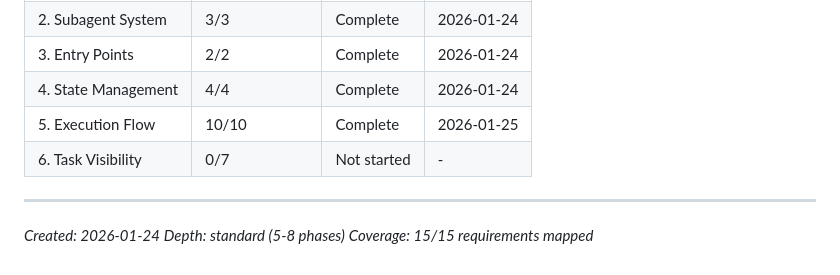
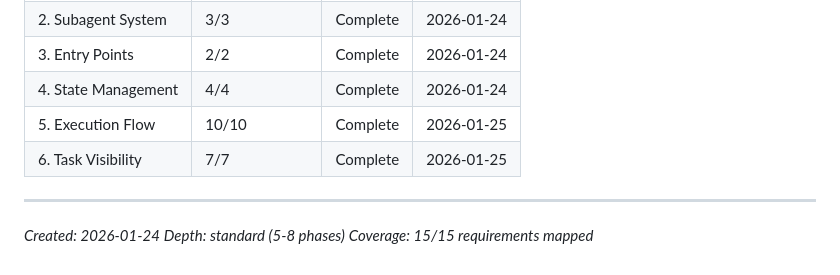
Before and after one commit to boldprojekte/arios-framework, a Markdown page: .planning/ROADMAP.md, the part around one of its changes. Drawn GitHub-style.

```diff
--- a/.planning/ROADMAP.md
+++ b/.planning/ROADMAP.md
@@ -138,7 +138,7 @@ Phases execute in numeric order: 1 -> 2 -> 3 -> 4 -> 5 -> 6
 | 3. Entry Points | 2/2 | Complete | 2026-01-24 |
 | 4. State Management | 4/4 | Complete | 2026-01-24 |
 | 5. Execution Flow | 10/10 | Complete | 2026-01-25 |
-| 6. Task Visibility | 0/7 | Not started | - |
+| 6. Task Visibility | 7/7 | Complete | 2026-01-25 |
 
 ---
 *Created: 2026-01-24*
```
Also changed, not shown: other parts of .planning/ROADMAP.md (+8 -8 lines), .planning/STATE.md (+15 -15 lines), 1 other file.
